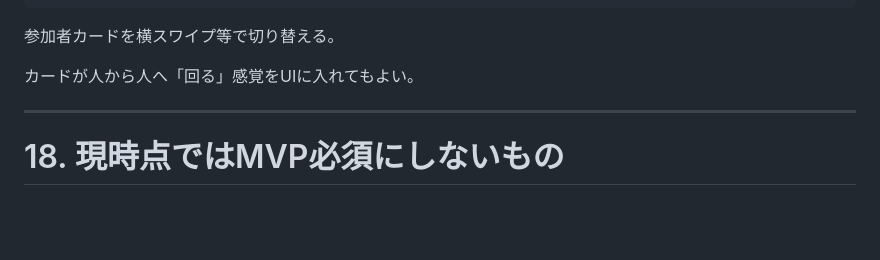
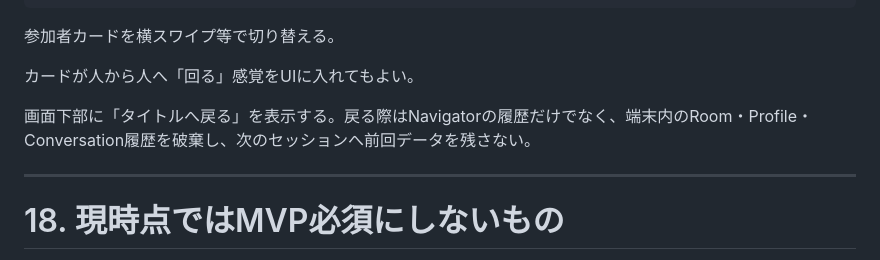
Before and after one commit to mizugramming/SPAJAM2026, a Markdown page: AGENTS.md, the part around the change. GitHub-like rendering; blank space fills up the shorter version.

```diff
--- a/AGENTS.md
+++ b/AGENTS.md
@@ -509,6 +509,8 @@ Topic履歴は `RoundRecord.selectorId` と `RoundRecord.topicId` を使ってPa
 参加者カードを横スワイプ等で切り替える。
 
 カードが人から人へ「回る」感覚をUIに入れてもよい。
+
+画面下部に「タイトルへ戻る」を表示する。戻る際はNavigatorの履歴だけでなく、端末内のRoom・Profile・Conversation履歴を破棄し、次のセッションへ前回データを残さない。
 
 ---
 
```
Also changed, not shown: TASKS.md (+2 -2 lines).
